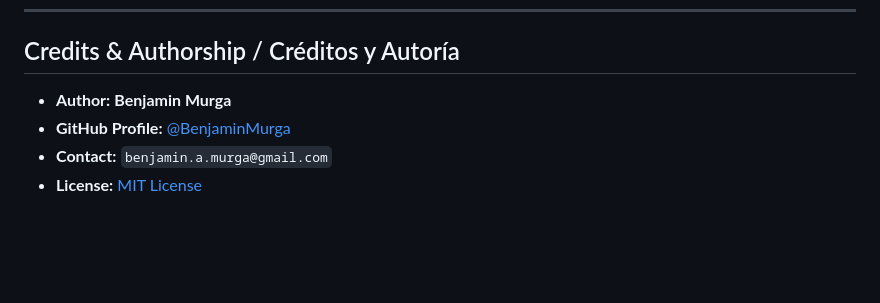
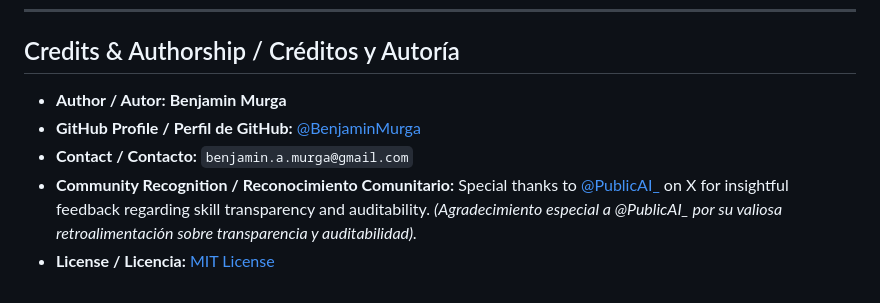
Before and after one commit to BenjaminMurga/WebAtelier, a Markdown page: README.md, the part around one of its changes. Rendered like a GitHub page; blank space fills up the shorter version.

```diff
--- a/README.md
+++ b/README.md
@@ -202,7 +242,8 @@ git pull origin main
 
 ## Credits & Authorship / Créditos y Autoría
 
-* **Author:** **Benjamin Murga**
-* **GitHub Profile:** [@BenjaminMurga](https://github.com/BenjaminMurga)
-* **Contact:** `benjamin.a.murga@gmail.com`
-* **License:** [MIT License](LICENSE)
+* **Author / Autor:** **Benjamin Murga**
+* **GitHub Profile / Perfil de GitHub:** [@BenjaminMurga](https://github.com/BenjaminMurga)
+* **Contact / Contacto:** `benjamin.a.murga@gmail.com`
+* **Community Recognition / Reconocimiento Comunitario:** Special thanks to [@PublicAI_](https://x.com/PublicAI_) on X for insightful feedback regarding skill transparency and auditability. *(Agradecimiento especial a @PublicAI_ por su valiosa retroalimentación sobre transparencia y auditabilidad).*
+* **License / Licencia:** [MIT License](LICENSE)
```
Also changed, not shown: other parts of README.md (+43 -3 lines).
